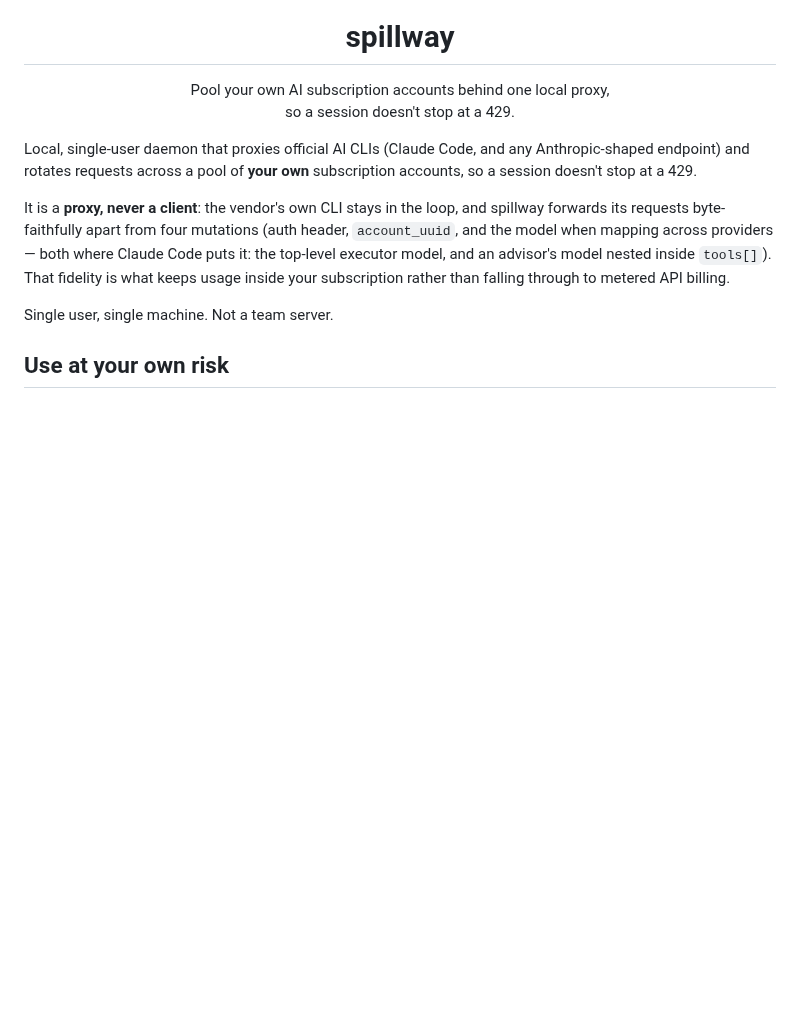
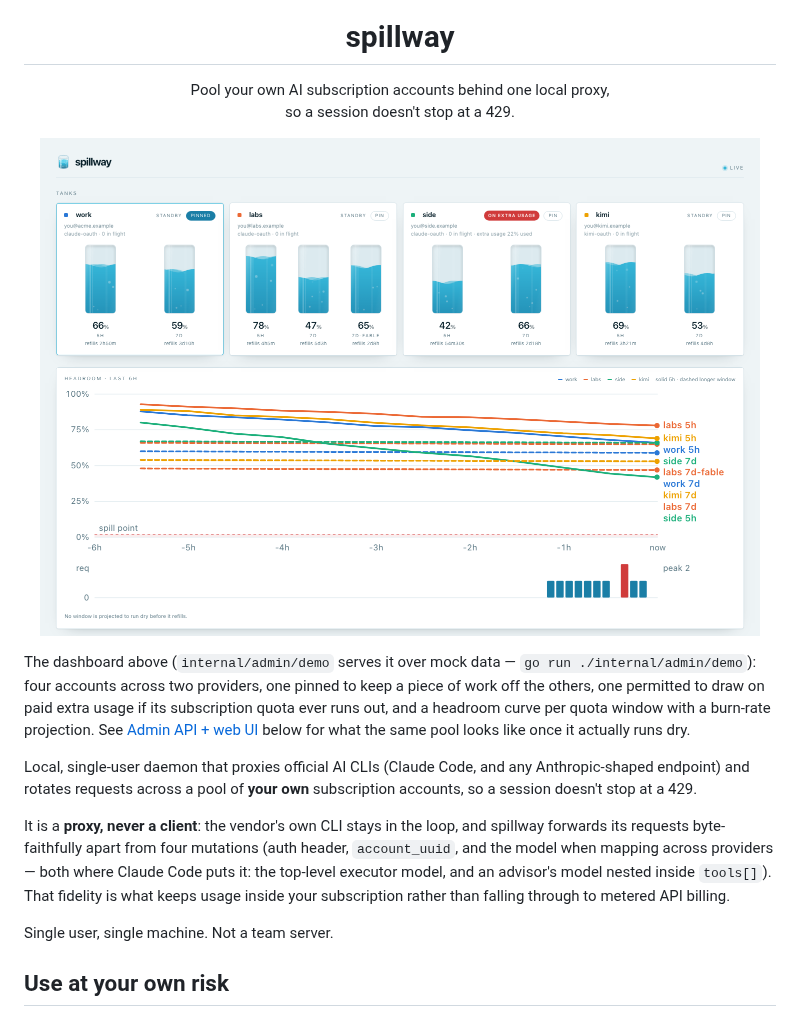
Before and after one commit to coderage-labs/spillway, a Markdown page: README.md, the part around one of its changes. Drawn GitHub-style; pictures changed too: docs/images/dashboard-healthy.png (added); blank space fills up the shorter version.

```diff
--- a/README.md
+++ b/README.md
@@ -8,6 +8,18 @@
   Pool your own AI subscription accounts behind one local proxy,<br>
   so a session doesn't stop at a 429.
 </p>
+
+<p align="center">
+  <img src="docs/images/dashboard-healthy.png" alt="spillway admin dashboard: four pooled accounts across Claude and Kimi, one pinned, one permitted paid extra usage, and a headroom-over-time chart with a burn-rate projection" width="720">
+</p>
+
+The dashboard above (`internal/admin/demo` serves it over mock data —
+`go run ./internal/admin/demo`): four accounts across two providers, one
+pinned to keep a piece of work off the others, one permitted to draw on
+paid extra usage if its subscription quota ever runs out, and a headroom
+curve per quota window with a burn-rate projection. See
+[Admin API + web UI](#admin-api--web-ui) below for what the same pool looks
+like once it actually runs dry.
 
 Local, single-user daemon that proxies official AI CLIs (Claude Code, and any
 Anthropic-shaped endpoint) and rotates requests across a pool of **your own**
```
Also changed, not shown: other parts of README.md (+10 -0 lines), docs/images/dashboard-hold.png (added), 2 other files.
